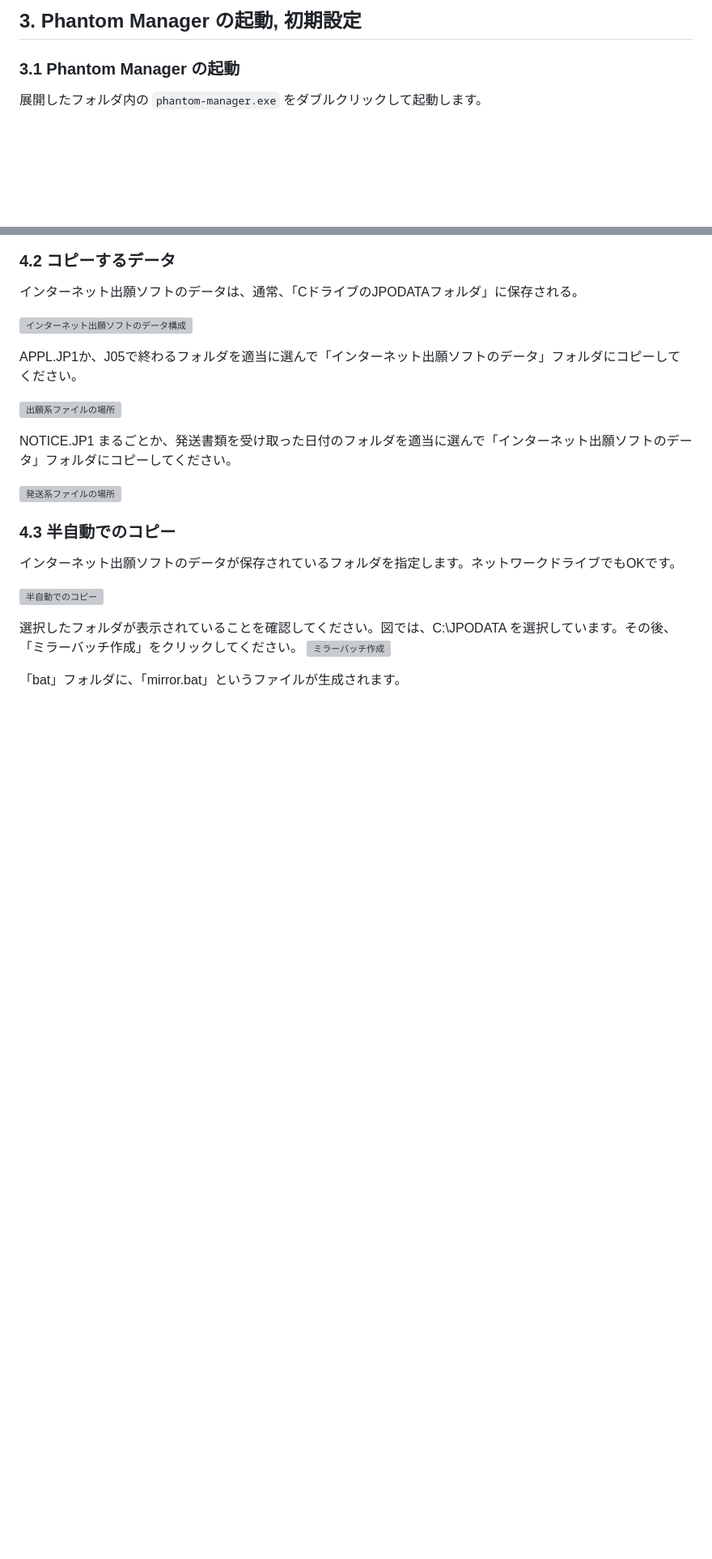
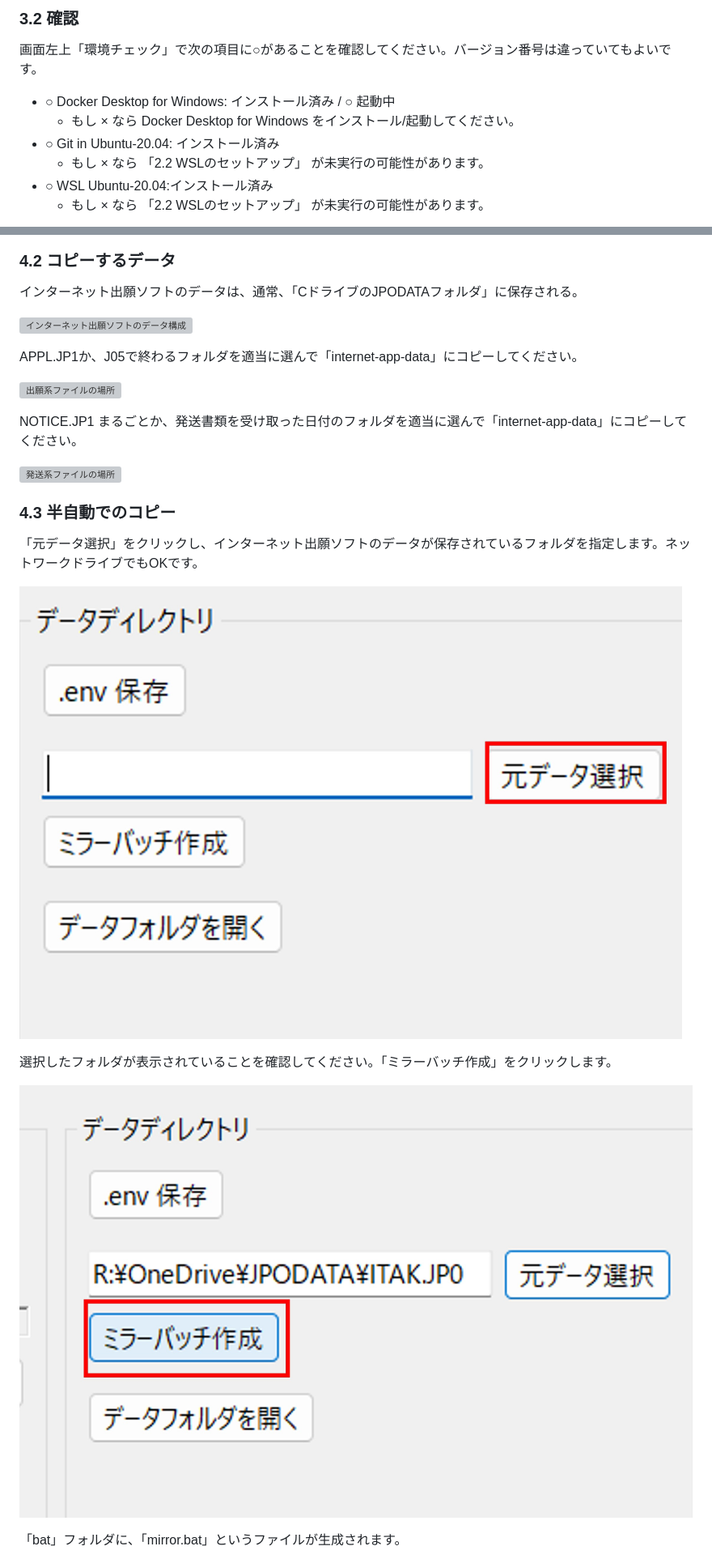
Before and after one commit to hyperion13th144m/phantom-manager, a Markdown page: INSTALL.md, 2 parts joined by grey strips. Shown at 81% size. Drawn GitHub-style; pictures changed too: assets/5-6-0.jpg (added), assets/5-6.jpg; blank space fills up the shorter version; grey boxes are pictures that could not be loaded.

```diff
--- a/INSTALL.md
+++ b/INSTALL.md
@@ -83,7 +91,12 @@ phantom-manager-vx.y.z-win-x64.zipを入手します。x.y.z はバージョン
 
 
-## 3. Phantom Manager の起動, 初期設定
-### 3.1 Phantom Manager の起動
-展開したフォルダ内の `phantom-manager.exe` をダブルクリックして起動します。
+### 3.2 確認
+画面左上「環境チェック」で次の項目に○があることを確認してください。バージョン番号は違っていてもよいです。
 
+- ○ Docker Desktop for Windows: インストール済み / ○ 起動中
+    - もし × なら Docker Desktop for Windows をインストール/起動してください。
+- ○ Git in Ubuntu-20.04: インストール済み
+    - もし × なら 「2.2 WSLのセットアップ」 が未実行の可能性があります。
+- ○ WSL Ubuntu-20.04:インストール済み
+    - もし × なら 「2.2 WSLのセットアップ」 が未実行の可能性があります。
 
@@ -130,25 +135,26 @@ phantom-manager-vx.y.z-win-x64.zipを入手します。x.y.z はバージョン
 
 ![インターネット出願ソフトのデータ構成](./assets/4-2jpodata.jpg)
 
-APPL.JP1か、J05で終わるフォルダを適当に選んで「インターネット出願ソフトのデータ」フォルダにコピーしてください。
+APPL.JP1か、J05で終わるフォルダを適当に選んで「internet-app-data」にコピーしてください。
 
 ![出願系ファイルの場所](./assets/4-2appl.jpg)
 
 
-NOTICE.JP1 まるごとか、発送書類を受け取った日付のフォルダを適当に選んで「インターネット出願ソフトのデータ」フォルダにコピーしてください。
+NOTICE.JP1 まるごとか、発送書類を受け取った日付のフォルダを適当に選んで「internet-app-data」にコピーしてください。
 
 
 ![発送系ファイルの場所](./assets/4-2notice.jpg)
 
 
 ### 4.3 半自動でのコピー
-インターネット出願ソフトのデータが保存されているフォルダを指定します。ネットワークドライブでもOKです。
+「元データ選択」をクリックし、インターネット出願ソフトのデータが保存されているフォルダを指定します。ネットワークドライブでもOKです。
 
-![半自動でのコピー](./assets/4-3select-folder.jpg)
+![source directory](./assets/5-6-0.jpg)
 
 
-選択したフォルダが表示されていることを確認してください。図では、C:\JPODATA を選択しています。その後、「ミラーバッチ作成」をクリックしてください。
-![ミラーバッチ作成](./assets/4-3make-batch.jpg)
+選択したフォルダが表示されていることを確認してください。「ミラーバッチ作成」をクリックします。
+
+![ミラーバッチ作成](./assets/5-6.jpg)
 
 「bat」フォルダに、「mirror.bat」というファイルが生成されます。
 
```
Also changed, not shown: other parts of INSTALL.md (+39 -38 lines), assets/4-1-1.jpg (added), assets/5-5.jpg, assets/5-5a.jpg (added), assets/5-9.jpg, 1 other file.
